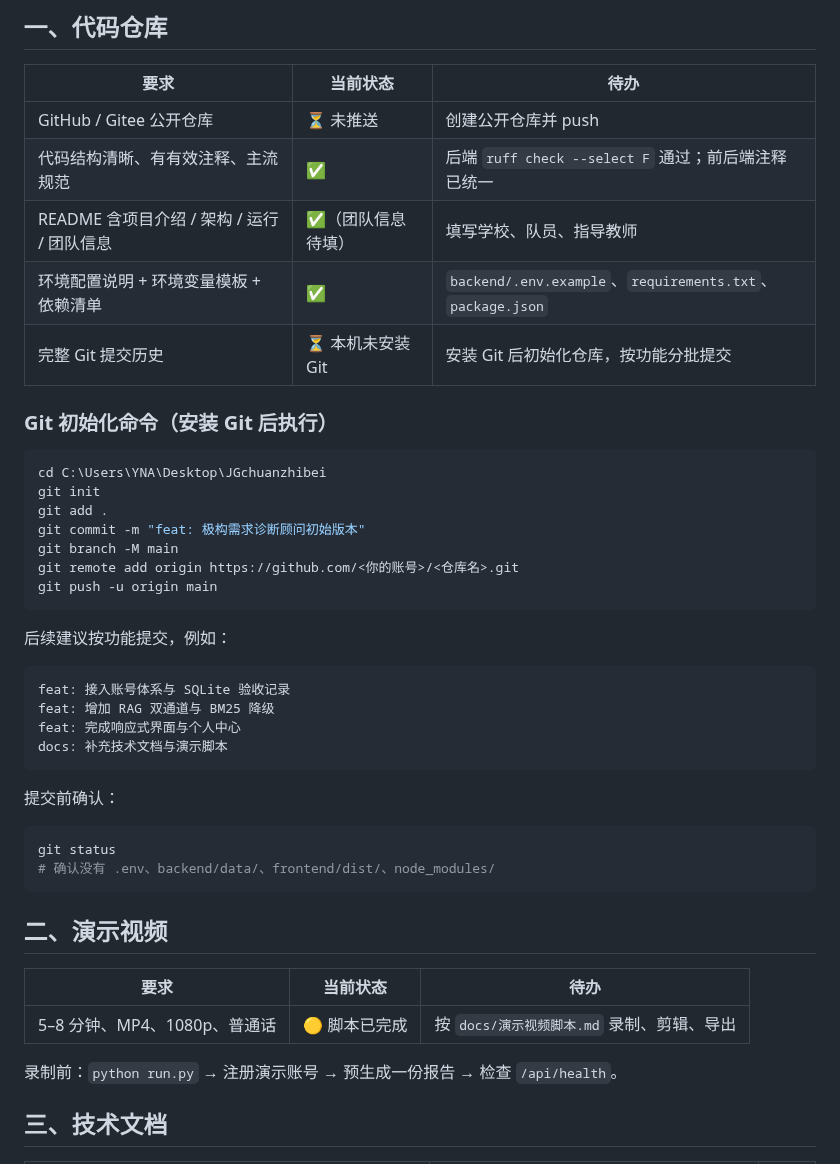
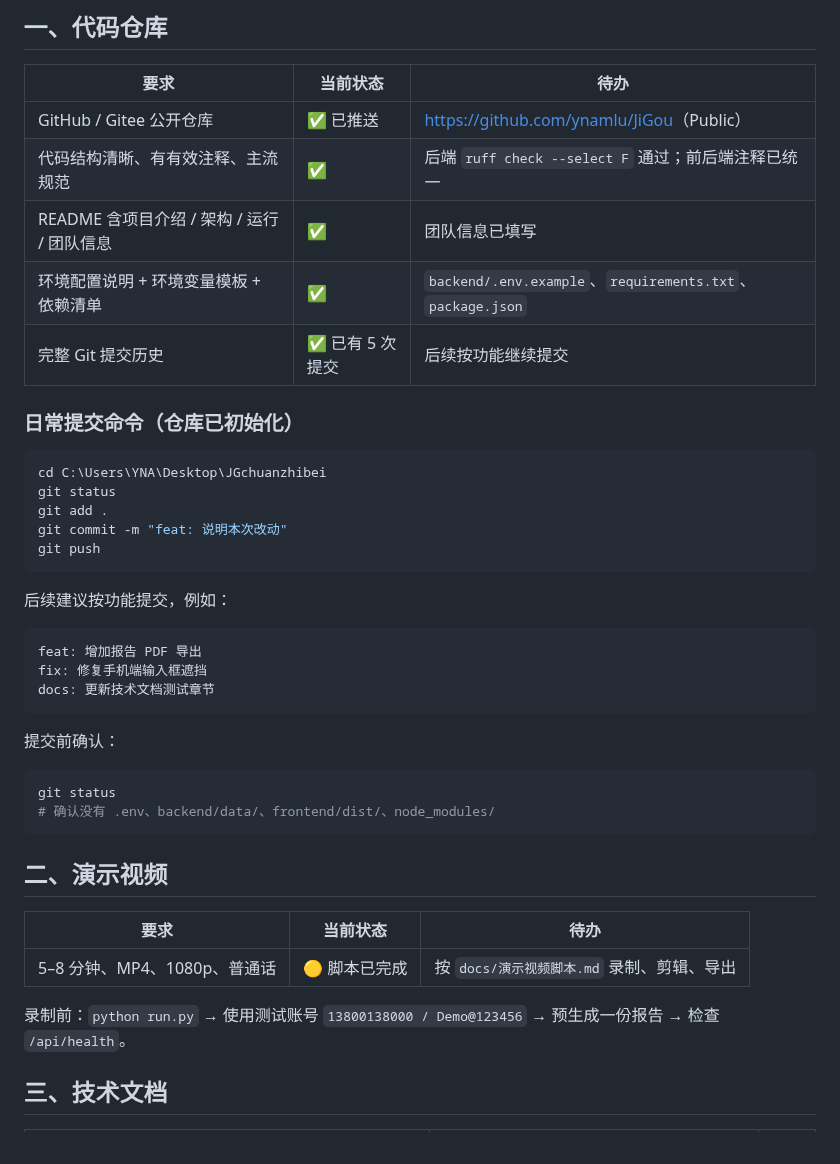
Before and after one commit to ynamlu/JiGou, a Markdown page: docs/提交清单.md, the part around the change. GitHub-like rendering.

````diff
--- a/docs/提交清单.md
+++ b/docs/提交清单.md
@@ -6,31 +6,28 @@
 
 | 要求 | 当前状态 | 待办 |
 | --- | --- | --- |
-| GitHub / Gitee 公开仓库 | ⏳ 未推送 | 创建公开仓库并 push |
+| GitHub / Gitee 公开仓库 | ✅ 已推送 | <https://github.com/ynamlu/JiGou>（Public） |
 | 代码结构清晰、有有效注释、主流规范 | ✅ | 后端 `ruff check --select F` 通过；前后端注释已统一 |
-| README 含项目介绍 / 架构 / 运行 / 团队信息 | ✅（团队信息待填） | 填写学校、队员、指导教师 |
+| README 含项目介绍 / 架构 / 运行 / 团队信息 | ✅ | 团队信息已填写 |
 | 环境配置说明 + 环境变量模板 + 依赖清单 | ✅ | `backend/.env.example`、`requirements.txt`、`package.json` |
-| 完整 Git 提交历史 | ⏳ 本机未安装 Git | 安装 Git 后初始化仓库，按功能分批提交 |
+| 完整 Git 提交历史 | ✅ 已有 5 次提交 | 后续按功能继续提交 |
 
-### Git 初始化命令（安装 Git 后执行）
+### 日常提交命令（仓库已初始化）
 
 ```powershell
 cd C:\Users\YNA\Desktop\JGchuanzhibei
-git init
+git status
 git add .
-git commit -m "feat: 极构需求诊断顾问初始版本"
-git branch -M main
-git remote add origin https://github.com/<你的账号>/<仓库名>.git
-git push -u origin main
+git commit -m "feat: 说明本次改动"
+git push
 ```
 
 后续建议按功能提交，例如：
 
 ```text
-feat: 接入账号体系与 SQLite 验收记录
-feat: 增加 RAG 双通道与 BM25 降级
-feat: 完成响应式界面与个人中心
-docs: 补充技术文档与演示脚本
+feat: 增加报告 PDF 导出
+fix: 修复手机端输入框遮挡
+docs: 更新技术文档测试章节
 ```
 
 提交前确认：
@@ -46,7 +43,7 @@ git status
 | --- | --- | --- |
 | 5–8 分钟、MP4、1080p、普通话 | 🟡 脚本已完成 | 按 `docs/演示视频脚本.md` 录制、剪辑、导出 |
 
-录制前：`python run.py` → 注册演示账号 → 预生成一份报告 → 检查 `/api/health`。
+录制前：`python run.py` → 使用测试账号 `13800138000 / Demo@123456` → 预生成一份报告 → 检查 `/api/health`。
 
 ## 三、技术文档
 
````
Also changed, not shown: README.md (+5 -3 lines), docs/screenshots/chat-desktop.jpg, docs/screenshots/doc-chat.jpg, 2 other files.
